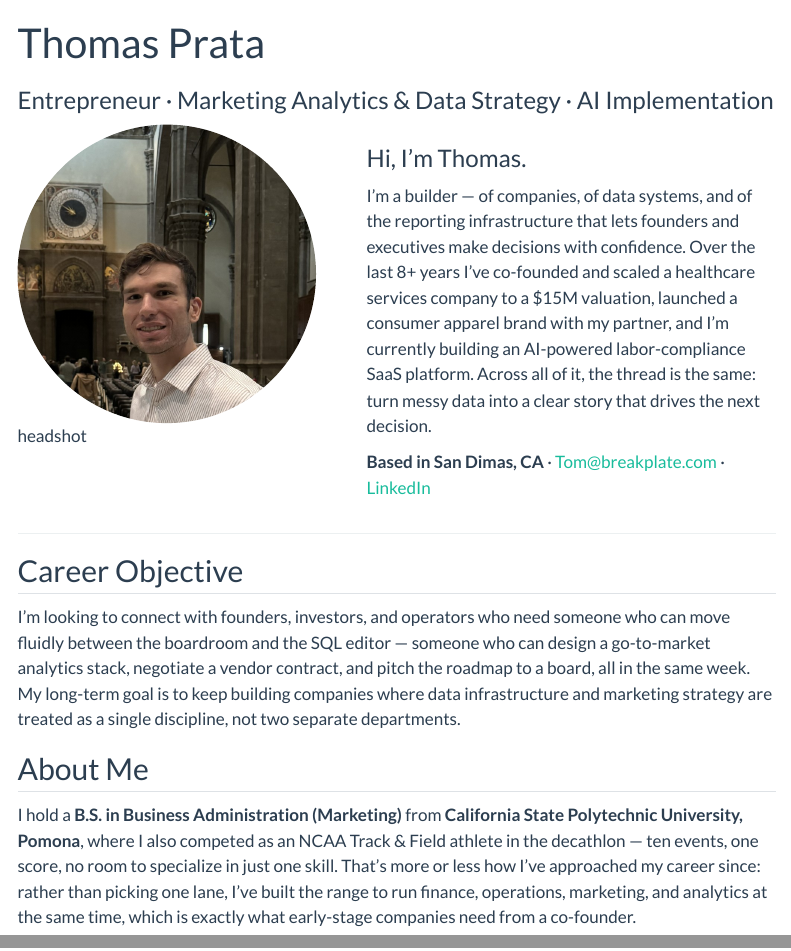
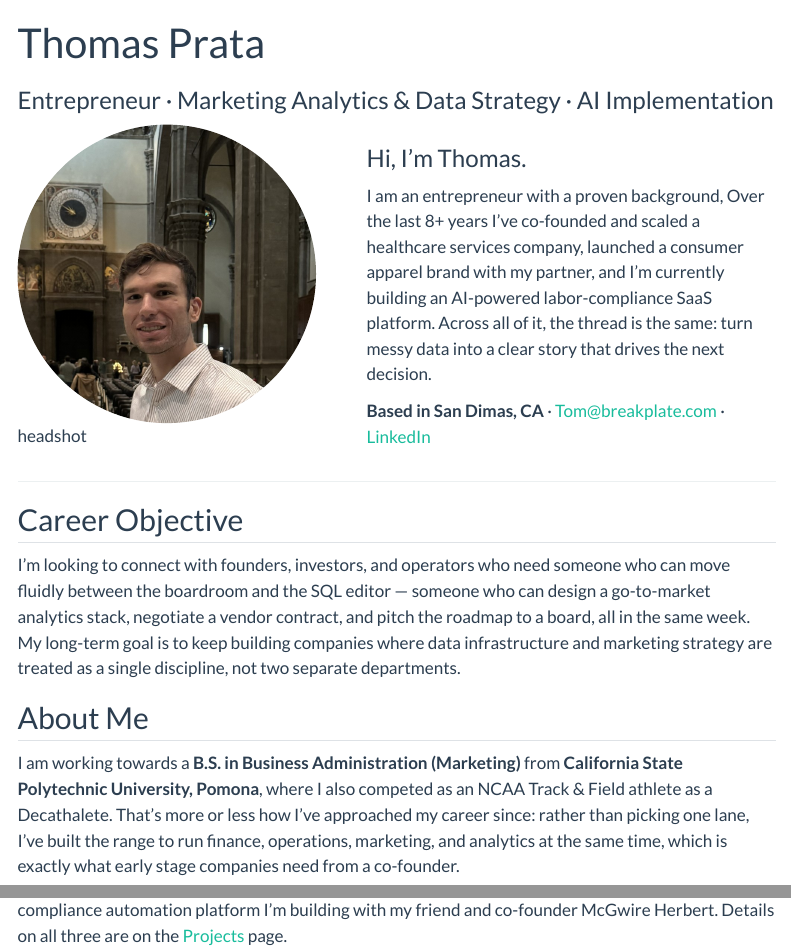
Before and after one commit to Tprata24/tprata24.github.io, a Quarto document (index.qmd): the page in a window 1100 px wide, from its top, and a second part further down, joined at a grey line. Rendered offline with R 4.5, knitr and Pandoc in place of Quarto, with nearby package versions; menus at the side of the page are left out.

Commit message:
Update index.qmd

```diff
--- a/index.qmd
+++ b/index.qmd
@@ -5,12 +5,12 @@ subtitle: "Entrepreneur · Marketing Analytics & Data Strategy · AI Implementat
 
 ::: {.columns}
 ::: {.column width="32%"}
-![headshot](images/headshot.jpg){width=100% style="border-radius: 50%;"}
+![headshot](images/headshot.jpg){width=100% style="border-radius: 50%; aspect-ratio: 1 / 1; object-fit: cover; object-position: center 30%; display: block;"}
 :::
 ::: {.column width="68%" style="padding-left: 2.5rem;"}
 ### Hi, I'm Thomas.
 
-I'm a builder — of companies, of data systems, and of the reporting infrastructure that lets founders and executives make decisions with confidence. Over the last 8+ years I've co-founded and scaled a healthcare services company to a $15M valuation, launched a consumer apparel brand with my partner, and I'm currently building an AI-powered labor-compliance SaaS platform. Across all of it, the thread is the same: turn messy data into a clear story that drives the next decision.
+I am an entrepreneur with a proven background, Over the last 8+ years I've co-founded and scaled a healthcare services company, launched a consumer apparel brand with my partner, and I'm currently building an AI-powered labor-compliance SaaS platform. Across all of it, the thread is the same: turn messy data into a clear story that drives the next decision.
 
 **Based in San Dimas, CA** · [Tom@breakplate.com](mailto:Tom@breakplate.com) · [LinkedIn](https://www.linkedin.com/search/results/all/?keywords=Thomas%20Prata)
 :::
@@ -24,7 +24,7 @@ I'm looking to connect with founders, investors, and operators who need someone
 
 ## About Me
 
-I hold a **B.S. in Business Administration (Marketing)** from **California State Polytechnic University, Pomona**, where I also competed as an NCAA Track & Field athlete in the decathlon — ten events, one score, no room to specialize in just one skill. That's more or less how I've approached my career since: rather than picking one lane, I've built the range to run finance, operations, marketing, and analytics at the same time, which is exactly what early-stage companies need from a co-founder.
+I am working towards a **B.S. in Business Administration (Marketing)** from **California State Polytechnic University, Pomona**, where I also competed as an NCAA Track & Field athlete as a Decathalete. That's more or less how I've approached my career since: rather than picking one lane, I've built the range to run finance, operations, marketing, and analytics at the same time, which is exactly what early stage companies need from a co-founder.
 
 Since 2022 I've been building **Prevent Medical Solutions** from the ground up, alongside launching **Havea**, an apparel brand I co-founded with my girlfriend, and most recently **BreakPlate**, a labor-compliance automation platform I'm building with my friend and co-founder McGwire Herbert. Details on all three are on the [Projects](projects.qmd) page.
 
```
